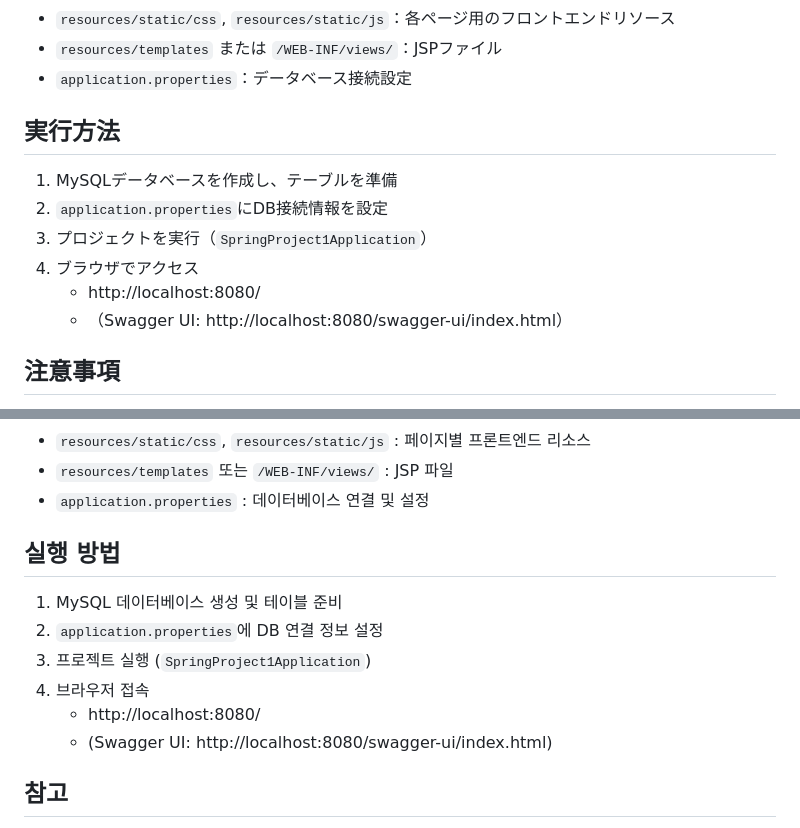
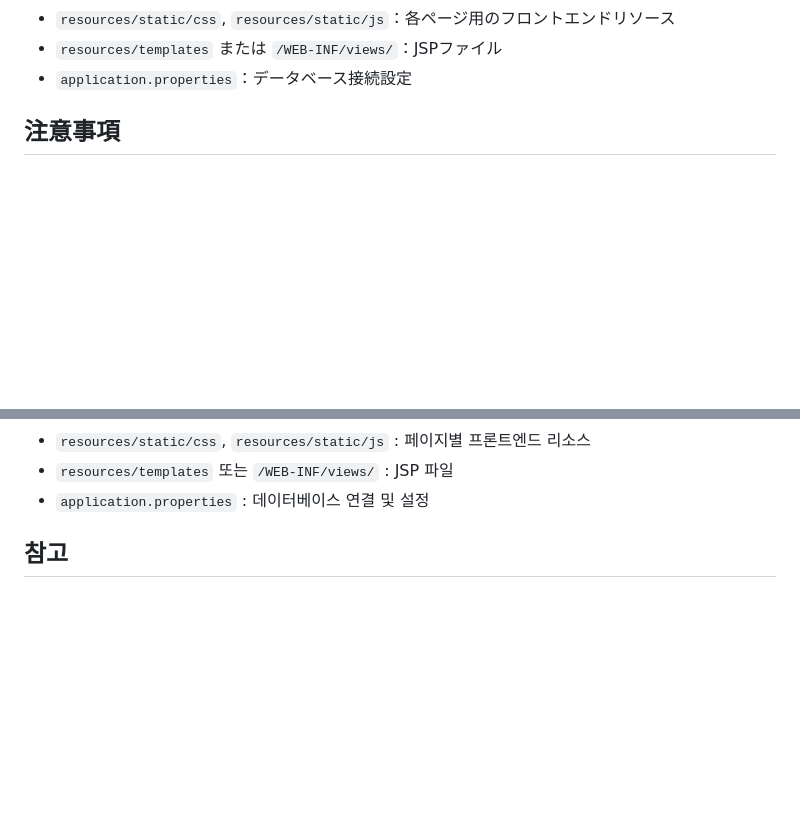
Before and after one commit to sheep-june/springboot-mybatis-jsp-login-board, a Markdown page: README.md, 2 parts joined by grey strips. GitHub-like rendering; blank space fills up the shorter version.

```diff
--- a/README.md
+++ b/README.md
@@ -55,14 +55,6 @@ project
 - `resources/static/css`, `resources/static/js`：各ページ用のフロントエンドリソース
 - `resources/templates` または `/WEB-INF/views/`：JSPファイル
 - `application.properties`：データベース接続設定
-
-## 実行方法
-1. MySQLデータベースを作成し、テーブルを準備
-2. `application.properties`にDB接続情報を設定
-3. プロジェクトを実行（`SpringProject1Application`）
-4. ブラウザでアクセス
-   - http://localhost:8080/
-   - （Swagger UI: http://localhost:8080/swagger-ui/index.html）
 
 ## 注意事項
 - POST、PUT、DELETEリクエストを送信する際には、必ずCSRFトークンを一緒に送信してください。
@@ -129,13 +121,6 @@ project<br>
 - `resources/templates` 또는 `/WEB-INF/views/` : JSP 파일
 - `application.properties` : 데이터베이스 연결 및 설정
 
-## 실행 방법
-1. MySQL 데이터베이스 생성 및 테이블 준비
-2. `application.properties`에 DB 연결 정보 설정
-3. 프로젝트 실행 (`SpringProject1Application`)
-4. 브라우저 접속
-   - http://localhost:8080/
-   - (Swagger UI: http://localhost:8080/swagger-ui/index.html)
 
 ## 참고
 - CSRF 보호를 위해 모든 POST, PUT, DELETE 요청 시 CSRF 토큰을 함께 전송해야 합니다.
```
